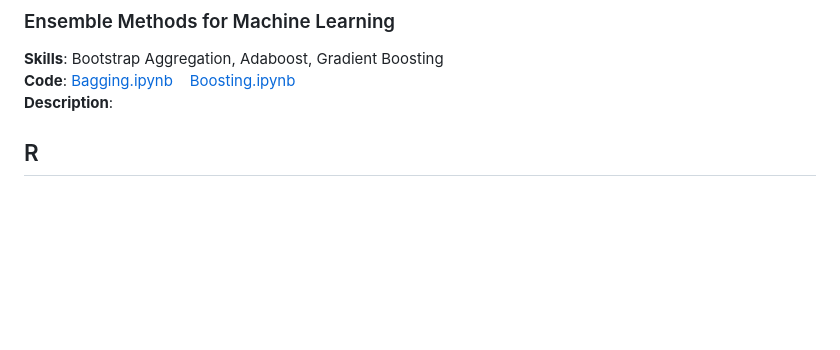
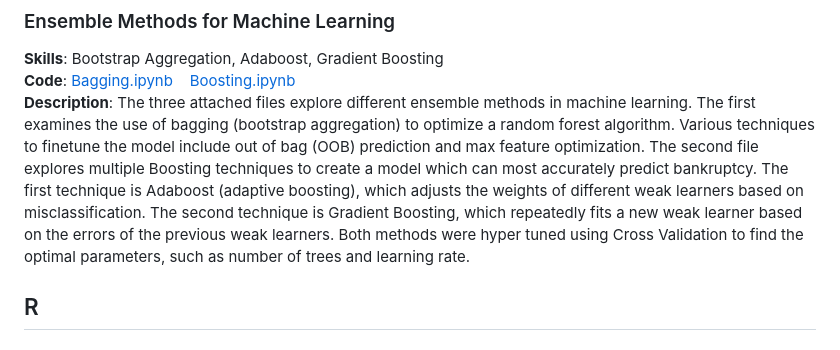
Before and after one commit to brandonkimball87/Data-Analytics-Projects-and-Coursework, a Markdown page: README.md, the part around the change. Rendered like a GitHub page; blank space fills up the shorter version.

```diff
--- a/README.md
+++ b/README.md
@@ -67,7 +67,7 @@ and model assessment.
 ### Ensemble Methods for Machine Learning
 **Skills**: Bootstrap Aggregation, Adaboost, Gradient Boosting
 **Code**: [Bagging.ipynb](./Python%20Projects/Bagging.ipynb)&nbsp;&nbsp;&nbsp;&nbsp;[Boosting.ipynb](./Python%20Projects/Boosting.ipynb)
-**Description**:
+**Description**: The three attached files explore different ensemble methods in machine learning. The first examines the use of bagging (bootstrap aggregation) to optimize a random forest algorithm. Various techniques to finetune the model include out of bag (OOB) prediction and max feature optimization. The second file explores multiple Boosting techniques to create a model which can most accurately predict bankruptcy. The first technique is Adaboost (adaptive boosting), which adjusts the weights of different weak learners based on misclassification. The second technique is Gradient Boosting, which repeatedly fits a new weak learner based on the errors of the previous weak learners. Both methods were hyper tuned using Cross Validation to find the optimal parameters, such as number of trees and learning rate.
 
 
 ## R
```
